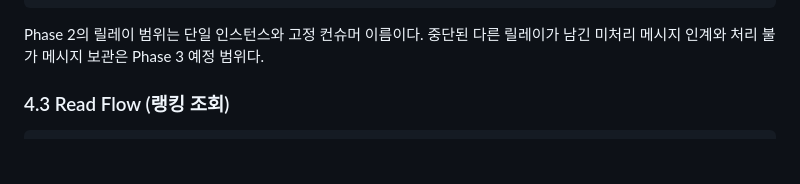
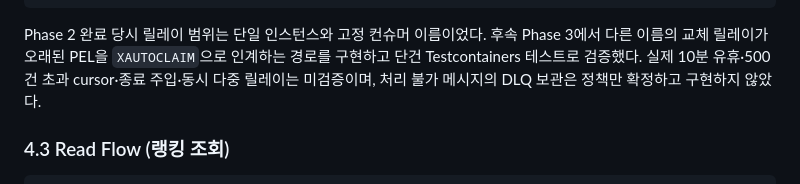
Before and after one commit to DalecB/RealtimeAPI_Java, a Markdown page: docs/PRD.md, the part around the change. Drawn GitHub-style; blank space fills up the shorter version.

````diff
--- a/docs/PRD.md
+++ b/docs/PRD.md
@@ -223,7 +223,7 @@ Kafka consumer group: audit-trend
           └── UNIQUE (leaderboard_id, event_id)로 중복 저장 방지
 ```
 
-Phase 2의 릴레이 범위는 단일 인스턴스와 고정 컨슈머 이름이다. 중단된 다른 릴레이가 남긴 미처리 메시지 인계와 처리 불가 메시지 보관은 Phase 3 예정 범위다.
+Phase 2 완료 당시 릴레이 범위는 단일 인스턴스와 고정 컨슈머 이름이었다. 후속 Phase 3에서 다른 이름의 교체 릴레이가 오래된 PEL을 `XAUTOCLAIM`으로 인계하는 경로를 구현하고 단건 Testcontainers 테스트로 검증했다. 실제 10분 유휴·500건 초과 cursor·종료 주입·동시 다중 릴레이는 미검증이며, 처리 불가 메시지의 DLQ 보관은 정책만 확정하고 구현하지 않았다.
 
 ### 4.3 Read Flow (랭킹 조회)
 
````
Also changed, not shown: README.md (+1 -1 lines), docs/SPIKE-001-kafka-migration-path.md (+10 -9 lines).
